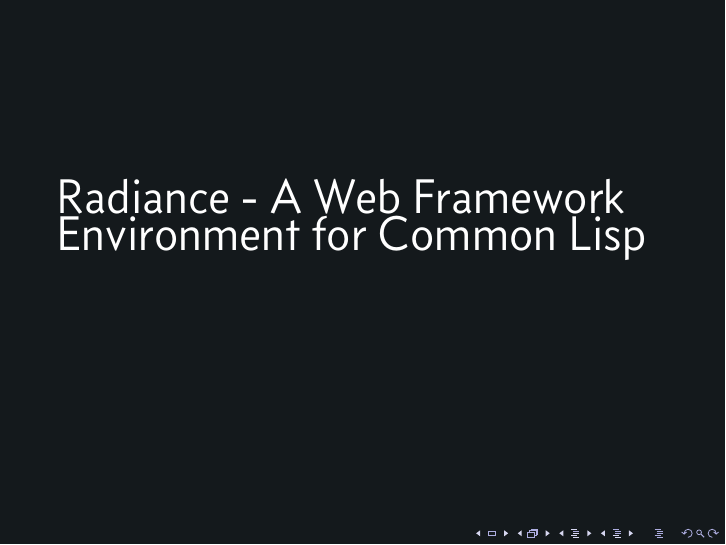
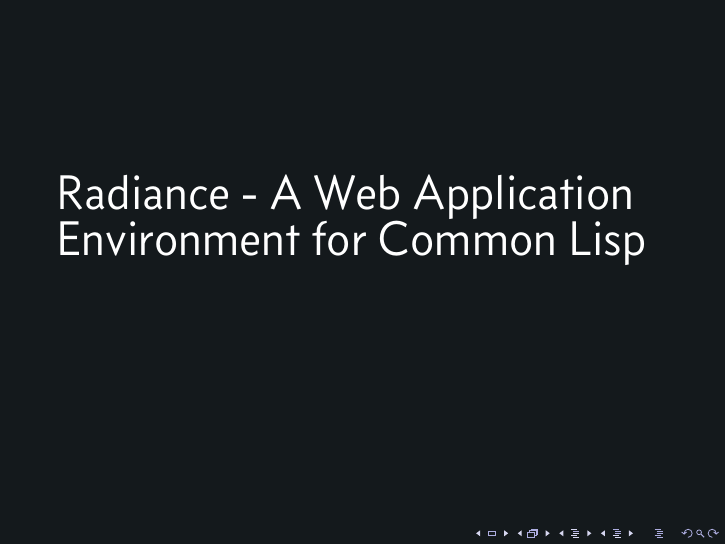
Before and after one commit to Shinmera/talks, LaTeX slides (els2015-radiance/slides.tex): page 2 of 18. The pictures show the PDF file els2015-radiance/slides.pdf that the author committed with the source.

Commit message:
Finished.

```diff
--- a/els2015-radiance/slides.tex
+++ b/els2015-radiance/slides.tex
@@ -45,7 +45,7 @@
 \end{frame}
 
 \begin{frame}
-  \toptitle{Radiance - A Web Framework Environment for Common Lisp}
+  \toptitle{Radiance - A Web Application Environment for Common Lisp}
 \end{frame}
 
 %% Standard frameworks are oriented around single-purpose sites
```
Also changed, not shown: els2015-radiance/slides.pdf.
